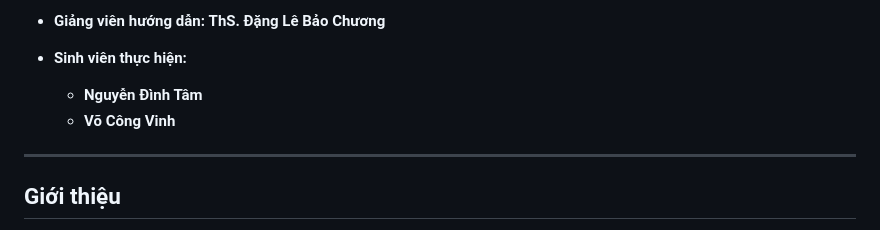
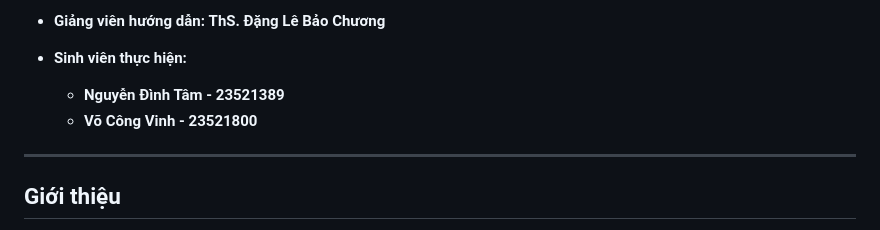
Before and after one commit to kaing615/UAV-link-quality-routing-support, a Markdown page: README.md, the part around one of its changes. GitHub-like rendering.

Commit message:
Revise student details and section heading in README
Updated student names with IDs and corrected section heading format.

```diff
--- a/README.md
+++ b/README.md
@@ -21,8 +21,8 @@
   **ThS. Đặng Lê Bảo Chương**
 
 - **Sinh viên thực hiện:**
-  - **Nguyễn Đình Tâm**
-  - **Võ Công Vinh**
+  - **Nguyễn Đình Tâm - 23521389**
+  - **Võ Công Vinh - 23521800**
 
 ---
 
```
Also changed, not shown: other parts of README.md (+1 -1 lines).
